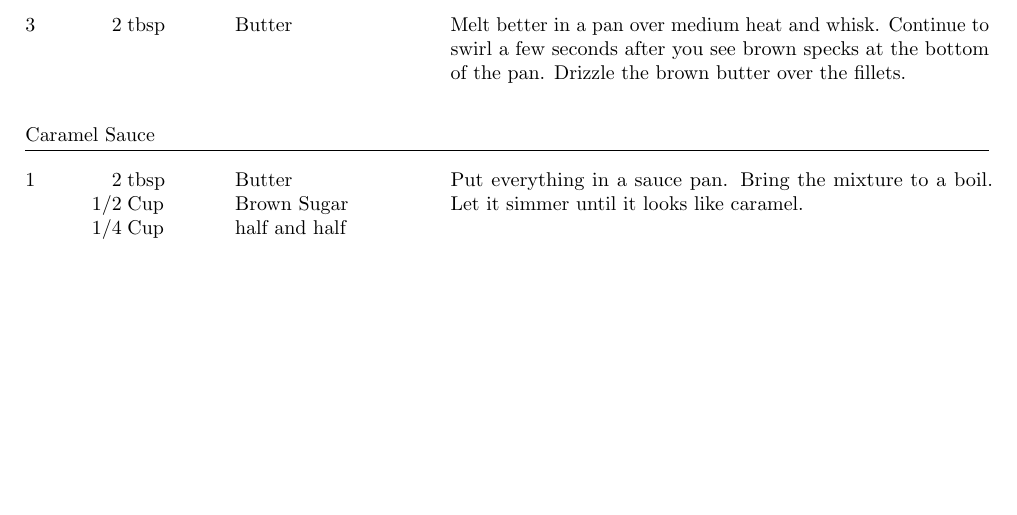
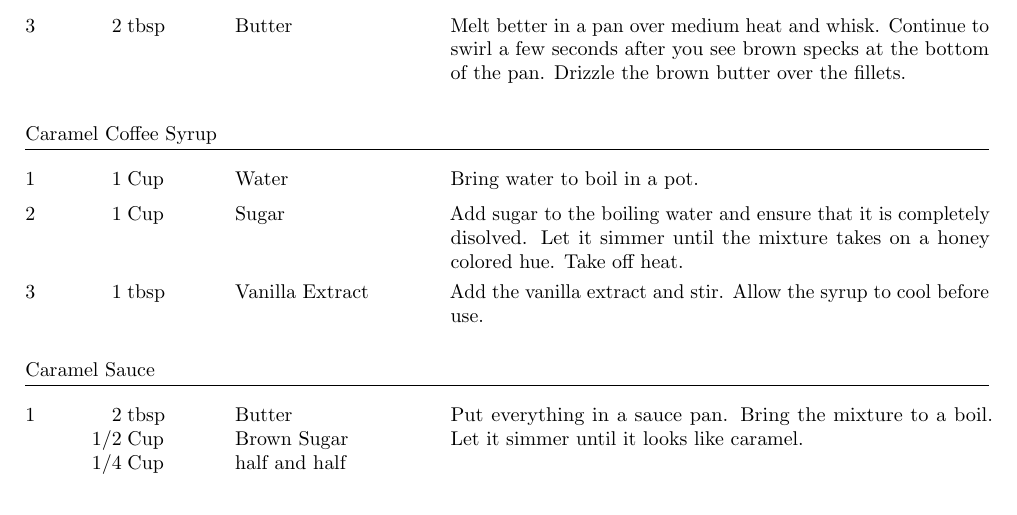
Before and after one commit to lannuttia/Cookbook, a LaTeX book (main.tex, which reads recipes/CaramelCoffeeSyrup.tex): part of page 4 of 9 before the commit and part of page 4 of 10 after it, cut so that both start at the same text, the shorter picture padded with empty space. Compiled offline with pdfLaTeX.

Commit message:
Added "Caramel Coffee Syrup" recipe

```diff
--- /dev/null
+++ b/recipes/CaramelCoffeeSyrup.tex
@@ -0,0 +1,15 @@
+\documentclass[../main.tex]{subfiles}
+
+\begin{document}
+
+\begin{recipe}{Caramel Coffee Syrup}{}{}
+    \ingredient[1]{Cup}{Water}
+    Bring water to boil in a pot.
+    \ingredient[1]{Cup}{Sugar}
+    Add sugar to the boiling water and ensure that it is completely disolved.
+    Let it simmer until the mixture takes on a honey colored hue. Take off heat.
+    \ingredient[1]{tbsp}{Vanilla Extract}
+    Add the vanilla extract and stir. Allow the syrup to cool before use.
+\end{recipe}
+
+\end{document}
```
Also changed, not shown: main.tex (+1 -0 lines).
